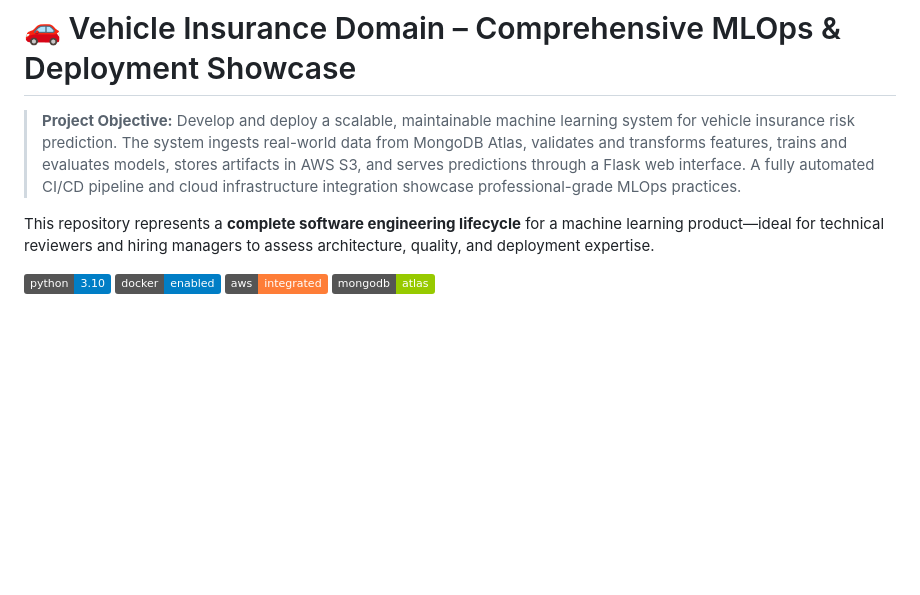
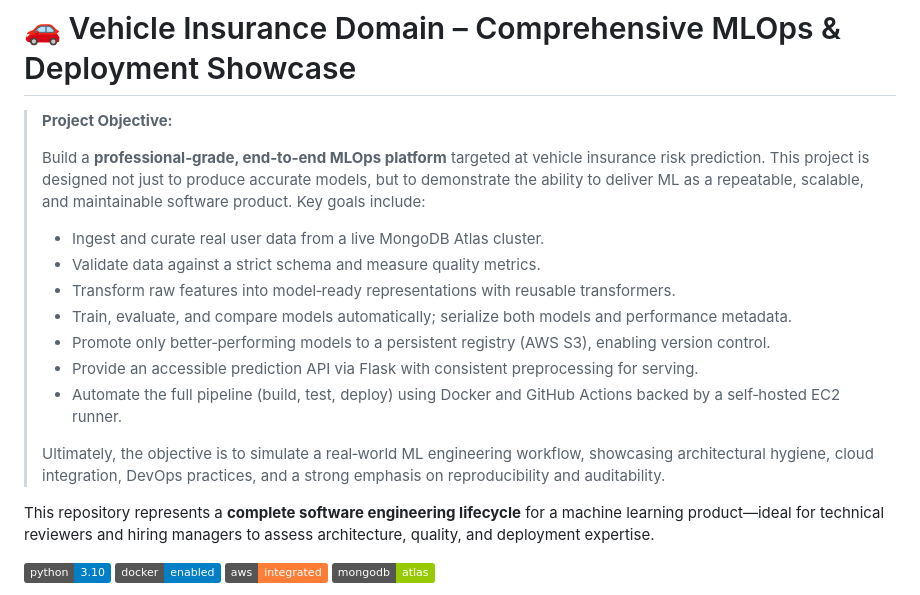
Before and after one commit to nishchalacharya/Vehicle-Insurance-Domain--MLOps-project, a Markdown page: README.md, the part around the change. Rendered like a GitHub page; badges without logos; blank space fills up the shorter version.

```diff
--- a/README.md
+++ b/README.md
@@ -1,6 +1,18 @@
 # 🚗 Vehicle Insurance Domain – Comprehensive MLOps & Deployment Showcase
 
-> **Project Objective:** Develop and deploy a scalable, maintainable machine learning system for vehicle insurance risk prediction. The system ingests real-world data from MongoDB Atlas, validates and transforms features, trains and evaluates models, stores artifacts in AWS S3, and serves predictions through a Flask web interface. A fully automated CI/CD pipeline and cloud infrastructure integration showcase professional-grade MLOps practices.
+> **Project Objective:**
+>
+> Build a **professional‑grade, end‑to‑end MLOps platform** targeted at vehicle insurance risk prediction. This project is designed not just to produce accurate models, but to demonstrate the ability to deliver ML as a repeatable, scalable, and maintainable software product. Key goals include:
+>
+> - Ingest and curate real user data from a live MongoDB Atlas cluster.
+> - Validate data against a strict schema and measure quality metrics.
+> - Transform raw features into model‑ready representations with reusable transformers.
+> - Train, evaluate, and compare models automatically; serialize both models and performance metadata.
+> - Promote only better‑performing models to a persistent registry (AWS S3), enabling version control.
+> - Provide an accessible prediction API via Flask with consistent preprocessing for serving.
+> - Automate the full pipeline (build, test, deploy) using Docker and GitHub Actions backed by a self‑hosted EC2 runner.
+>
+> Ultimately, the objective is to simulate a real‑world ML engineering workflow, showcasing architectural hygiene, cloud integration, DevOps practices, and a strong emphasis on reproducibility and auditability.
 
 This repository represents a **complete software engineering lifecycle** for a machine learning product—ideal for technical reviewers and hiring managers to assess architecture, quality, and deployment expertise.
 
```
